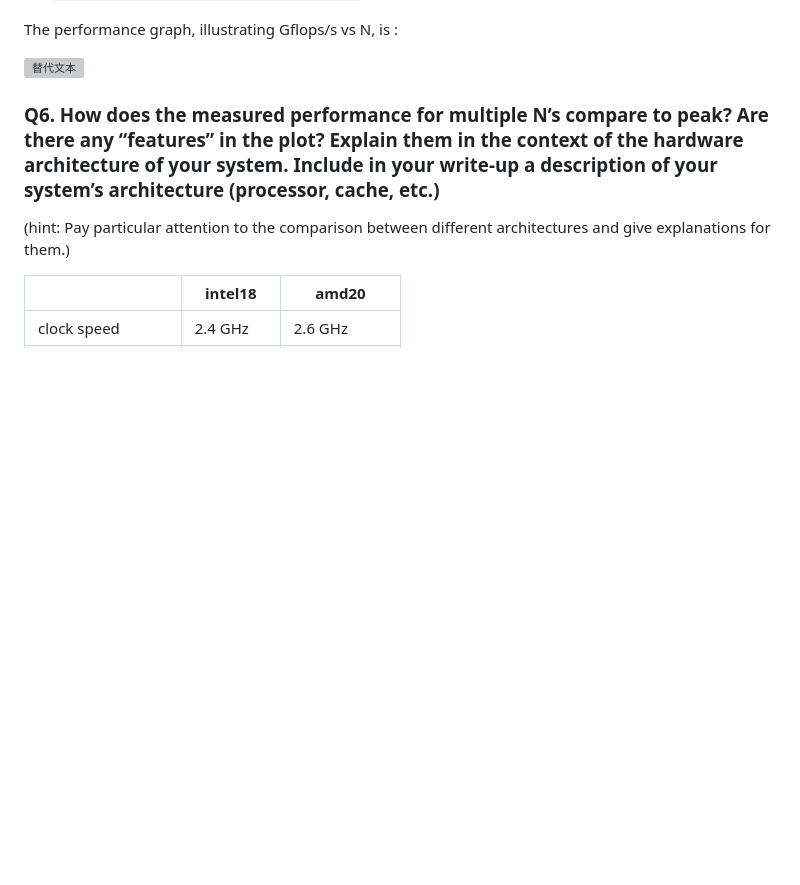
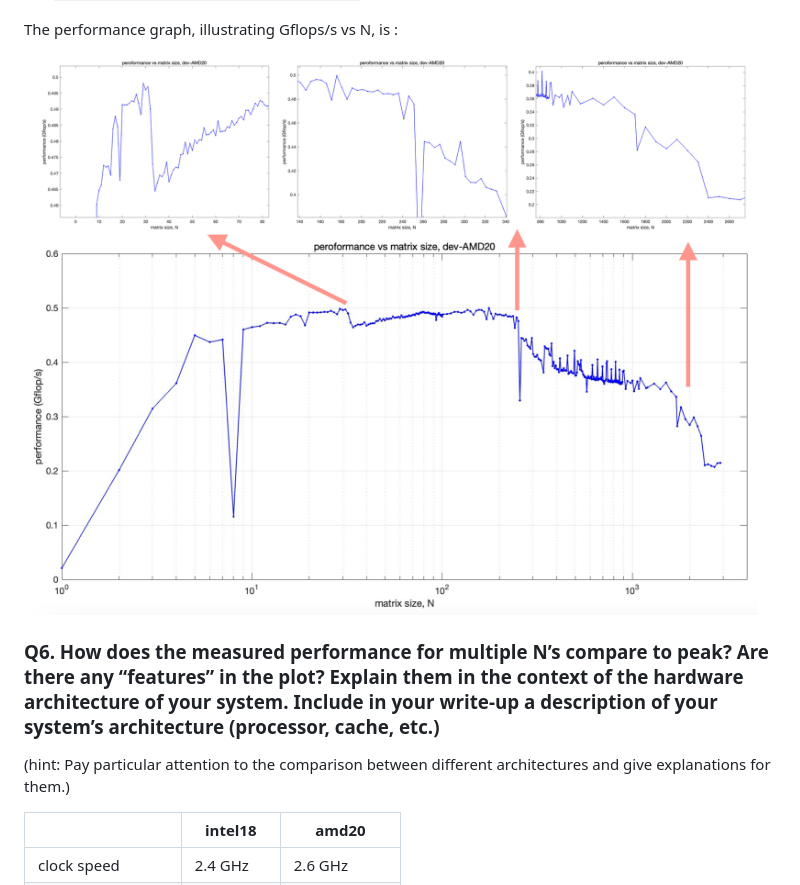
Before and after one commit to cmse822/project-1-team1, a Markdown page: report/report_v2.md, the part around the change. Drawn GitHub-style; some formulas as TeX source; blank space fills up the shorter version; grey boxes are pictures that could not be loaded.

```diff
--- a/report/report_v2.md
+++ b/report/report_v2.md
@@ -55,7 +55,7 @@ The performance graph, illustrating Gflops/s vs N, is :
 
 The performance graph, illustrating Gflops/s vs N, is :
 
-![替代文本](/report/amd20.jpg)
+![替代文本](/report/amd20.png)
 
 
 ### Q6. How does the measured performance for multiple N’s compare to peak? Are there any “features” in the plot? Explain them in the context of the hardware architecture of your system. Include in your write-up a description of your system’s architecture (processor, cache, etc.)
```
